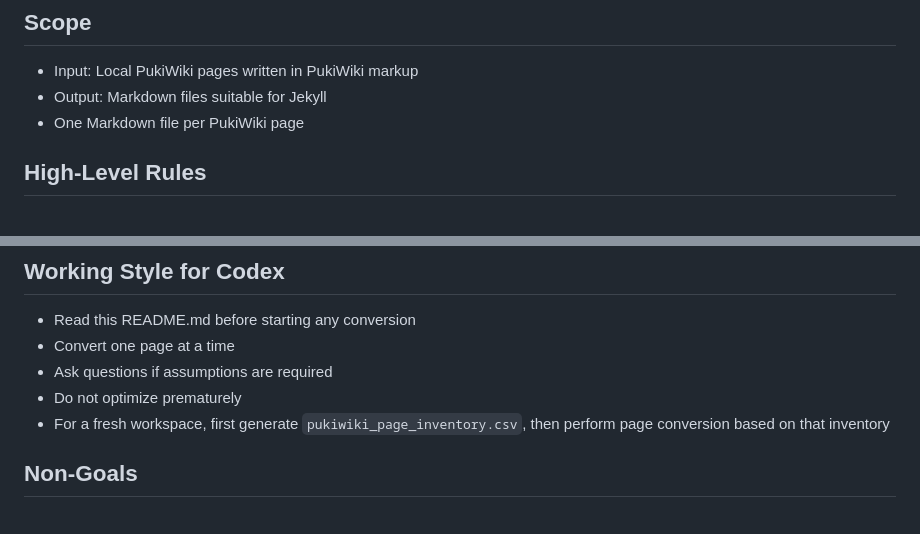
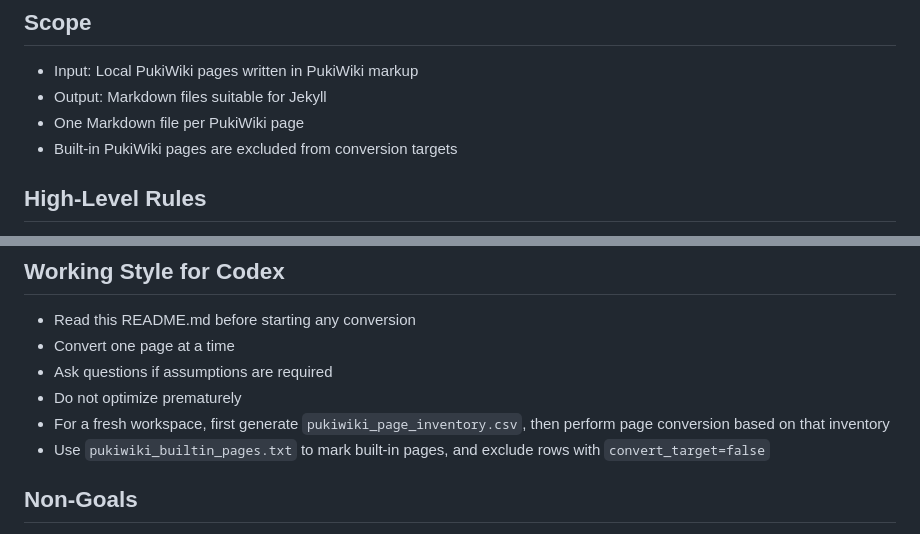
Before and after one commit to fukuchiharuki/wiki, a Markdown page: README.md, 2 parts joined by grey strips. Drawn GitHub-style.

Commit message:
Improve 組み込みのページは除外

```diff
--- a/README.md
+++ b/README.md
@@ -21,6 +21,7 @@ not perfect visual reproduction.
 - Input: Local PukiWiki pages written in PukiWiki markup
 - Output: Markdown files suitable for Jekyll
 - One Markdown file per PukiWiki page
+- Built-in PukiWiki pages are excluded from conversion targets
 
 ## High-Level Rules
 - Do NOT invent content
@@ -116,6 +117,7 @@ Content here
 - Ask questions if assumptions are required
 - Do not optimize prematurely
 - For a fresh workspace, first generate `pukiwiki_page_inventory.csv`, then perform page conversion based on that inventory
+- Use `pukiwiki_builtin_pages.txt` to mark built-in pages, and exclude rows with `convert_target=false`
 
 ## Non-Goals
 - Perfect visual parity
```
